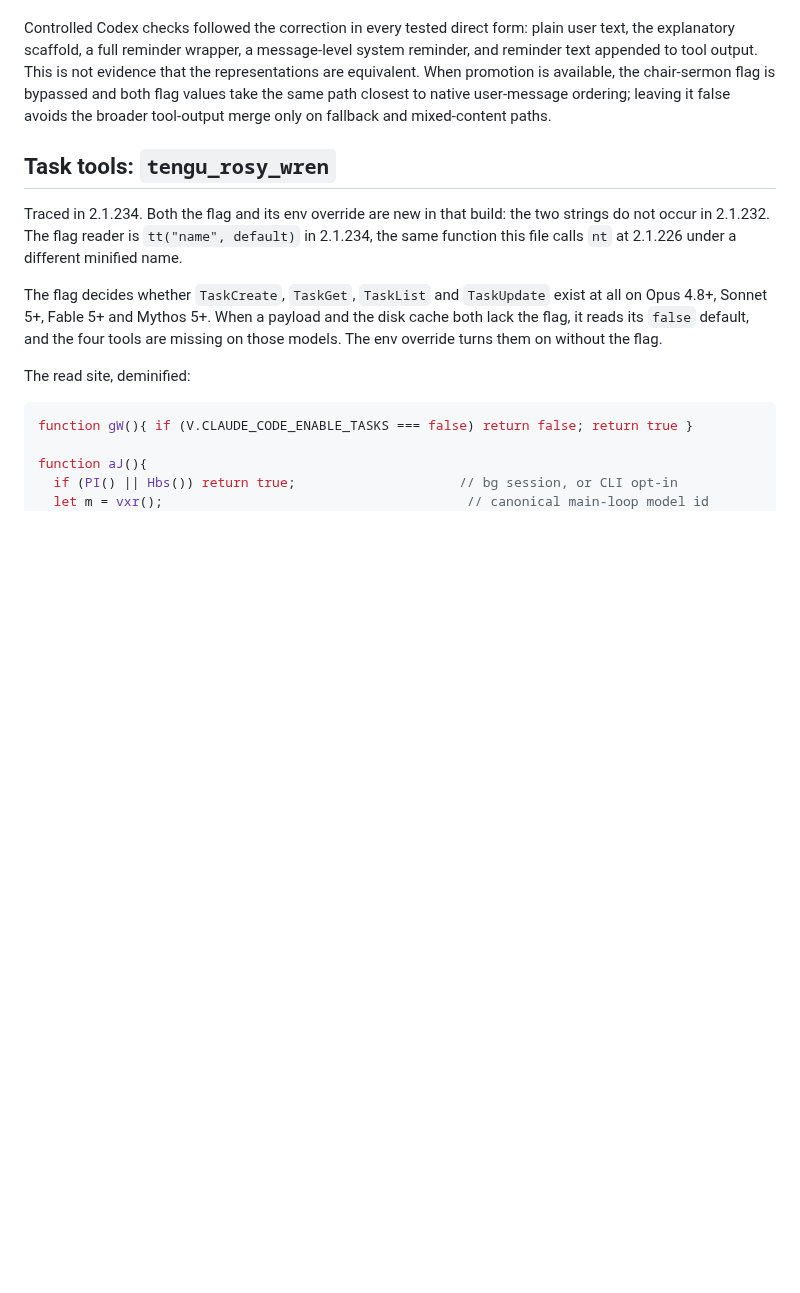
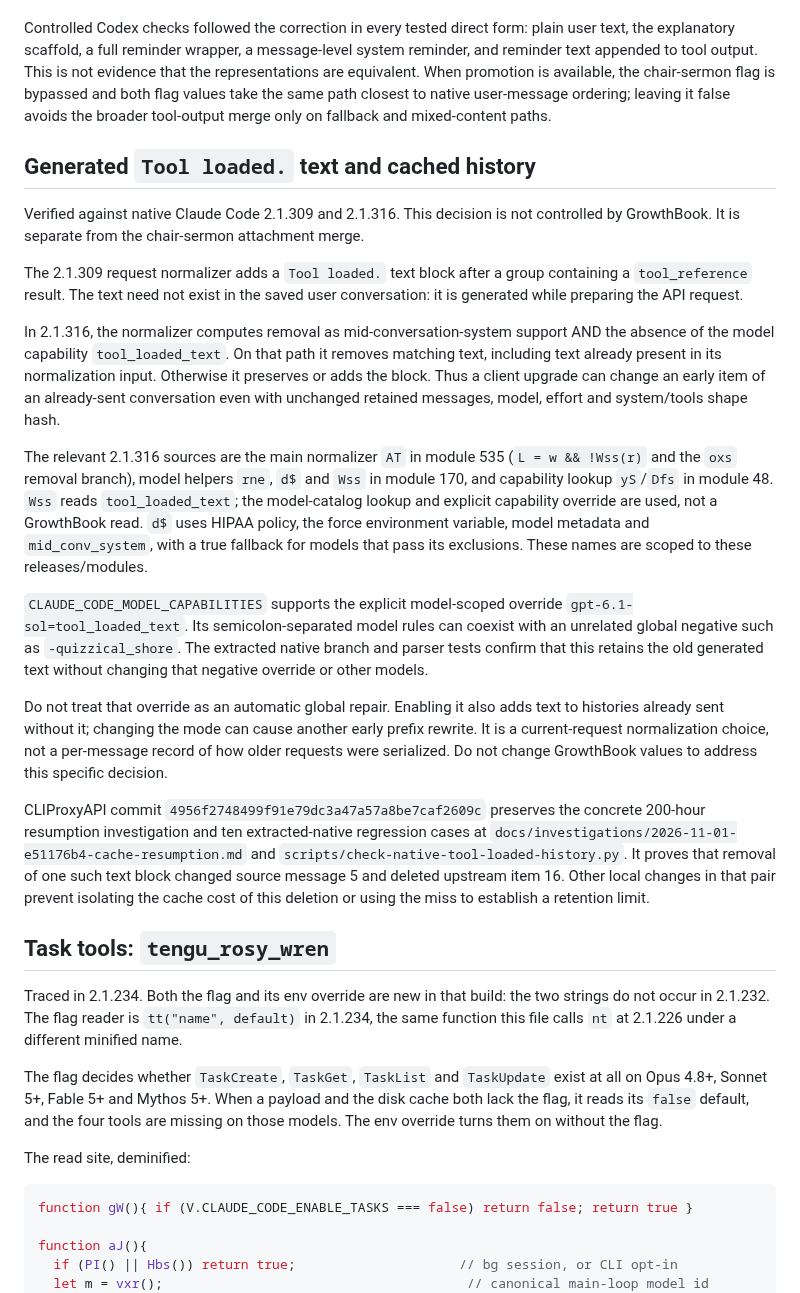
Before and after one commit to ojura/claude-skills, a Markdown page: team-necromancy/growthbook-flags.md, the part around the change. Drawn GitHub-style; blank space fills up the shorter version.

Commit message:
Document native tool-loaded text and history rewriting
Record the verified 2.1.309 and 2.1.316 normalization difference, its model-capability controls rather than GrowthBook, and why a global override can rewrite existing histories again. Link the exact request evidence and extracted-native regression.

Co-Authored-By: Claude Code <noreply@anthropic.com>

```diff
--- a/team-necromancy/growthbook-flags.md
+++ b/team-necromancy/growthbook-flags.md
@@ -771,6 +771,50 @@ available, the chair-sermon flag is bypassed and both flag values take the same
 path closest to native user-message ordering; leaving it false avoids the
 broader tool-output merge only on fallback and mixed-content paths.
 
+## Generated `Tool loaded.` text and cached history
+
+Verified against native Claude Code 2.1.309 and 2.1.316. This decision is not
+controlled by GrowthBook. It is separate from the chair-sermon attachment merge.
+
+The 2.1.309 request normalizer adds a `Tool loaded.` text block after a group
+containing a `tool_reference` result. The text need not exist in the saved user
+conversation: it is generated while preparing the API request.
+
+In 2.1.316, the normalizer computes removal as mid-conversation-system support
+AND the absence of the model capability `tool_loaded_text`. On that path it
+removes matching text, including text already present in its normalization
+input. Otherwise it preserves or adds the block. Thus a client upgrade can
+change an early item of an already-sent conversation even with unchanged
+retained messages, model, effort and system/tools shape hash.
+
+The relevant 2.1.316 sources are the main normalizer `AT` in module 535
+(`L = w && !Wss(r)` and the `oxs` removal branch), model helpers `rne`, `d$` and
+`Wss` in module 170, and capability lookup `yS`/`Dfs` in module 48. `Wss` reads
+`tool_loaded_text`; the model-catalog lookup and explicit capability override
+are used, not a GrowthBook read. `d$` uses HIPAA policy, the force environment
+variable, model metadata and `mid_conv_system`, with a true fallback for models
+that pass its exclusions. These names are scoped to these releases/modules.
+
+`CLAUDE_CODE_MODEL_CAPABILITIES` supports the explicit model-scoped override
+`gpt-6.1-sol=tool_loaded_text`. Its semicolon-separated model rules can coexist
+with an unrelated global negative such as `-quizzical_shore`. The extracted
+native branch and parser tests confirm that this retains the old generated
+text without changing that negative override or other models.
+
+Do not treat that override as an automatic global repair. Enabling it also adds
+text to histories already sent without it; changing the mode can cause another
+early prefix rewrite. It is a current-request normalization choice, not a
+per-message record of how older requests were serialized. Do not change
+GrowthBook values to address this specific decision.
+
+CLIProxyAPI commit `4956f2748499f91e79dc3a47a57a8be7caf2609c` preserves the concrete
+200-hour resumption investigation and ten extracted-native regression cases at
+`docs/investigations/2026-11-01-e51176b4-cache-resumption.md` and
+`scripts/check-native-tool-loaded-history.py`. It proves that removal of one
+such text block changed source message 5 and deleted upstream item 16. Other
+local changes in that pair prevent isolating the cache cost of this deletion
+or using the miss to establish a retention limit.
+
 ## Task tools: `tengu_rosy_wren`
 
 Traced in 2.1.234. Both the flag and its env override are new in that build:
```
